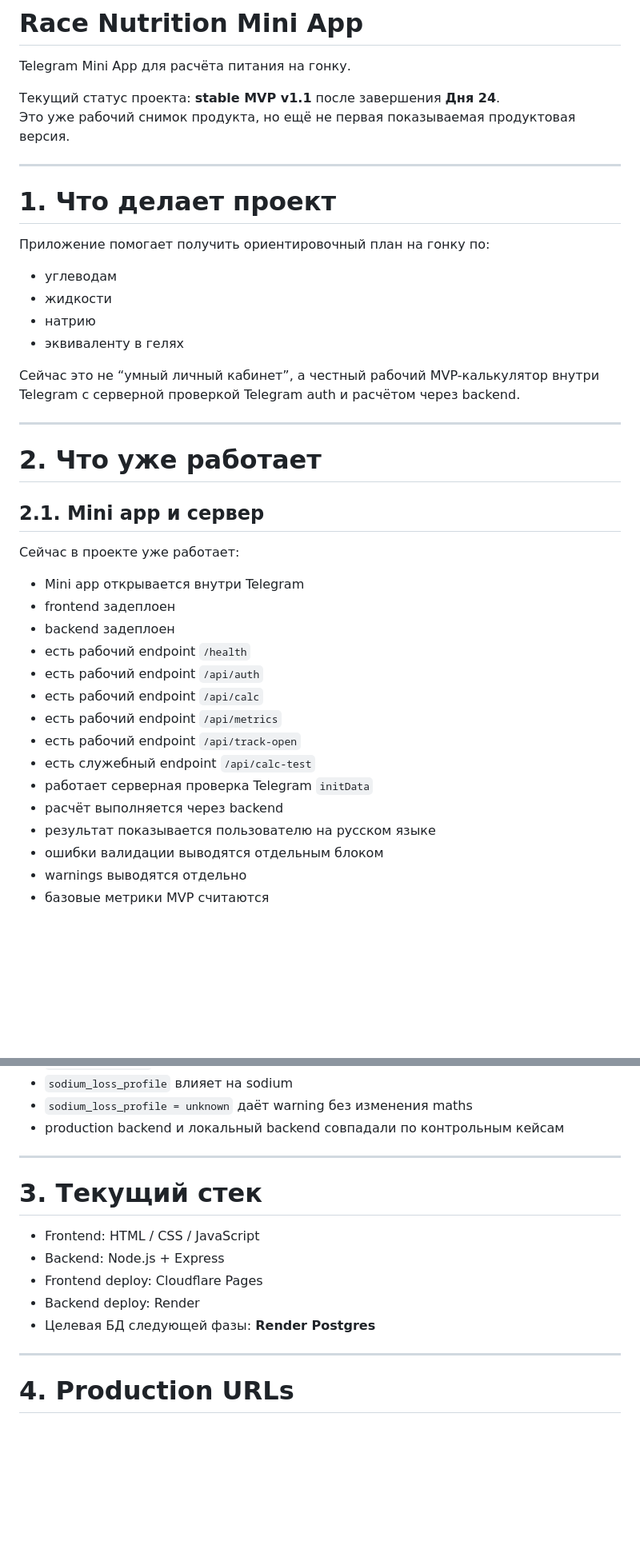
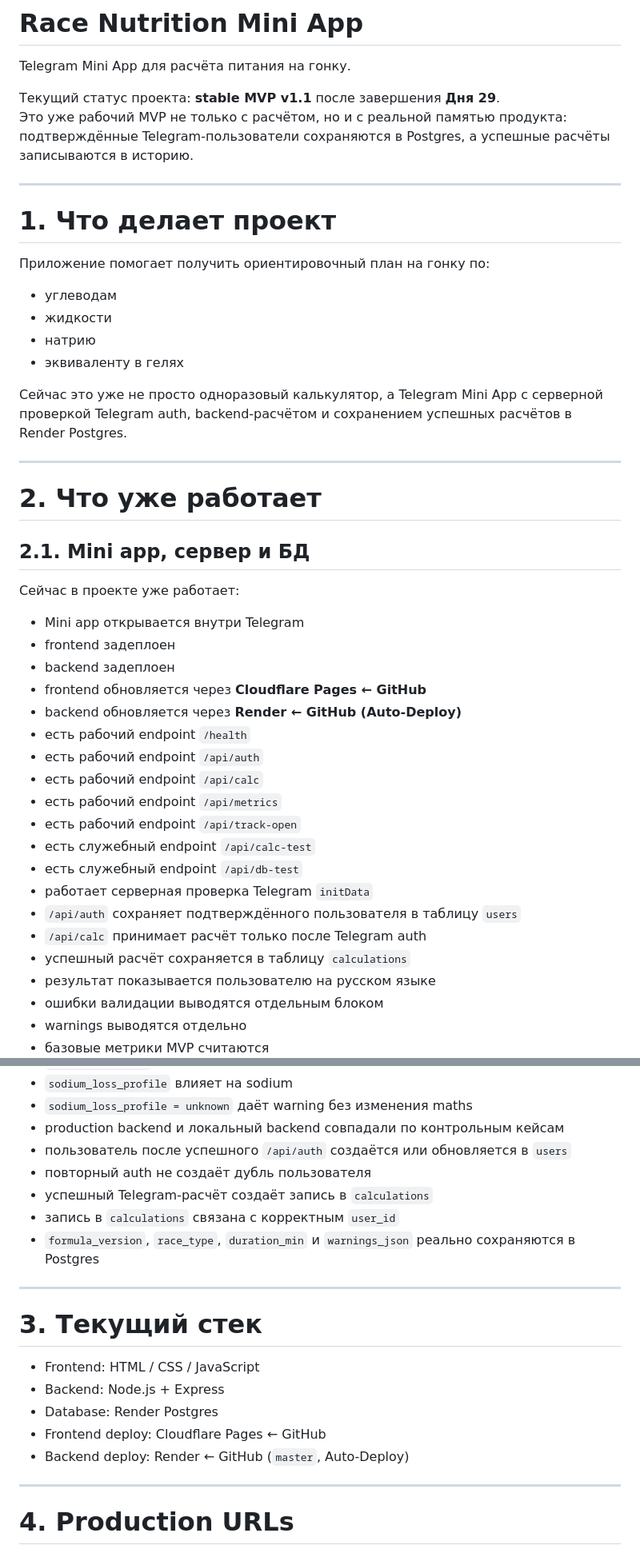
Before and after one commit to nq5j9wds72-debug/race-nutrition-miniapp, a Markdown page: README.md, 2 parts joined by grey strips. Shown at 80% size. Rendered like a GitHub page; blank space fills up the shorter version.

```diff
--- a/README.md
+++ b/README.md
@@ -2,8 +2,8 @@
 
 Telegram Mini App для расчёта питания на гонку.
 
-Текущий статус проекта: **stable MVP v1.1** после завершения **Дня 24**.
-Это уже рабочий снимок продукта, но ещё не первая показываемая продуктовая версия.
+Текущий статус проекта: **stable MVP v1.1** после завершения **Дня 29**.
+Это уже рабочий MVP не только с расчётом, но и с реальной памятью продукта: подтверждённые Telegram-пользователи сохраняются в Postgres, а успешные расчёты записываются в историю.
 
 ---
 
@@ -16,27 +16,32 @@ Telegram Mini App для расчёта питания на гонку.
 - натрию
 - эквиваленту в гелях
 
-Сейчас это не “умный личный кабинет”, а честный рабочий MVP-калькулятор внутри Telegram с серверной проверкой Telegram auth и расчётом через backend.
+Сейчас это уже не просто одноразовый калькулятор, а Telegram Mini App с серверной проверкой Telegram auth, backend-расчётом и сохранением успешных расчётов в Render Postgres.
 
 ---
 
 # 2. Что уже работает
 
-## 2.1. Mini app и сервер
+## 2.1. Mini app, сервер и БД
 
 Сейчас в проекте уже работает:
 
 - Mini app открывается внутри Telegram
 - frontend задеплоен
 - backend задеплоен
+- frontend обновляется через **Cloudflare Pages ← GitHub**
+- backend обновляется через **Render ← GitHub (Auto-Deploy)**
 - есть рабочий endpoint `/health`
 - есть рабочий endpoint `/api/auth`
 - есть рабочий endpoint `/api/calc`
 - есть рабочий endpoint `/api/metrics`
 - есть рабочий endpoint `/api/track-open`
 - есть служебный endpoint `/api/calc-test`
+- есть служебный endpoint `/api/db-test`
 - работает серверная проверка Telegram `initData`
-- расчёт выполняется через backend
+- `/api/auth` сохраняет подтверждённого пользователя в таблицу `users`
+- `/api/calc` принимает расчёт только после Telegram auth
+- успешный расчёт сохраняется в таблицу `calculations`
 - результат показывается пользователю на русском языке
 - ошибки валидации выводятся отдельным блоком
 - warnings выводятся отдельно
@@ -61,6 +66,11 @@ Telegram Mini App для расчёта питания на гонку.
 - `sodium_loss_profile` влияет на sodium
 - `sodium_loss_profile = unknown` даёт warning без изменения maths
 - production backend и локальный backend совпадали по контрольным кейсам
+- пользователь после успешного `/api/auth` создаётся или обновляется в `users`
+- повторный auth не создаёт дубль пользователя
+- успешный Telegram-расчёт создаёт запись в `calculations`
+- запись в `calculations` связана с корректным `user_id`
+- `formula_version`, `race_type`, `duration_min` и `warnings_json` реально сохраняются в Postgres
 
 ---
 
@@ -68,9 +78,9 @@ Telegram Mini App для расчёта питания на гонку.
 
 - Frontend: HTML / CSS / JavaScript
 - Backend: Node.js + Express
-- Frontend deploy: Cloudflare Pages
-- Backend deploy: Render
-- Целевая БД следующей фазы: **Render Postgres**
+- Database: Render Postgres
+- Frontend deploy: Cloudflare Pages ← GitHub
+- Backend deploy: Render ← GitHub (`master`, Auto-Deploy)
 
 ---
 
```
Also changed, not shown: other parts of README.md (+41 -30 lines).
